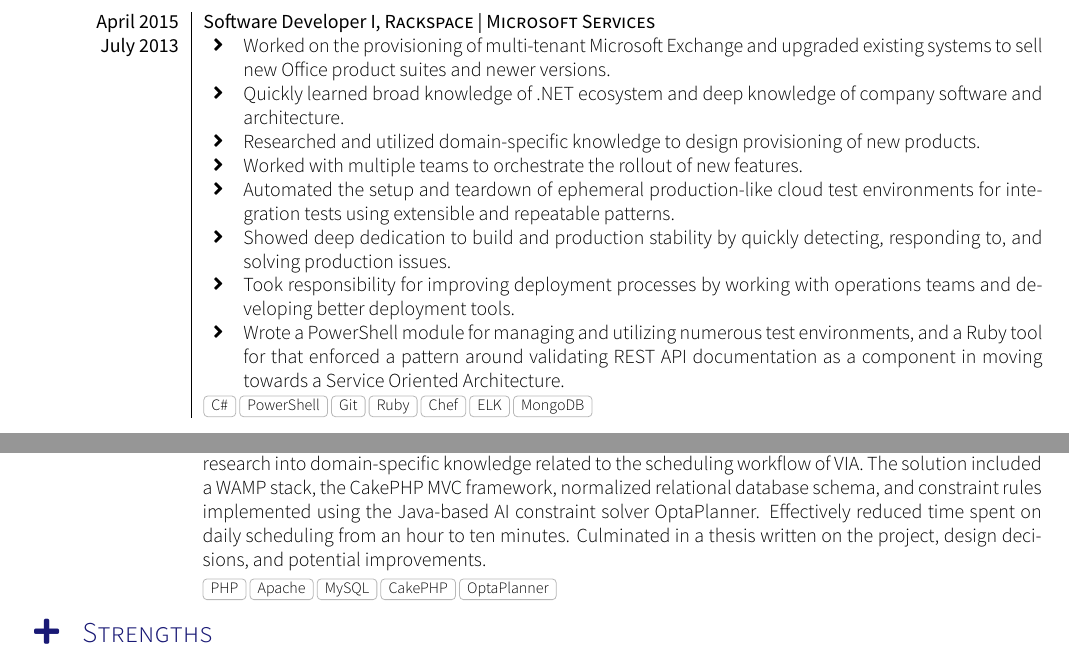
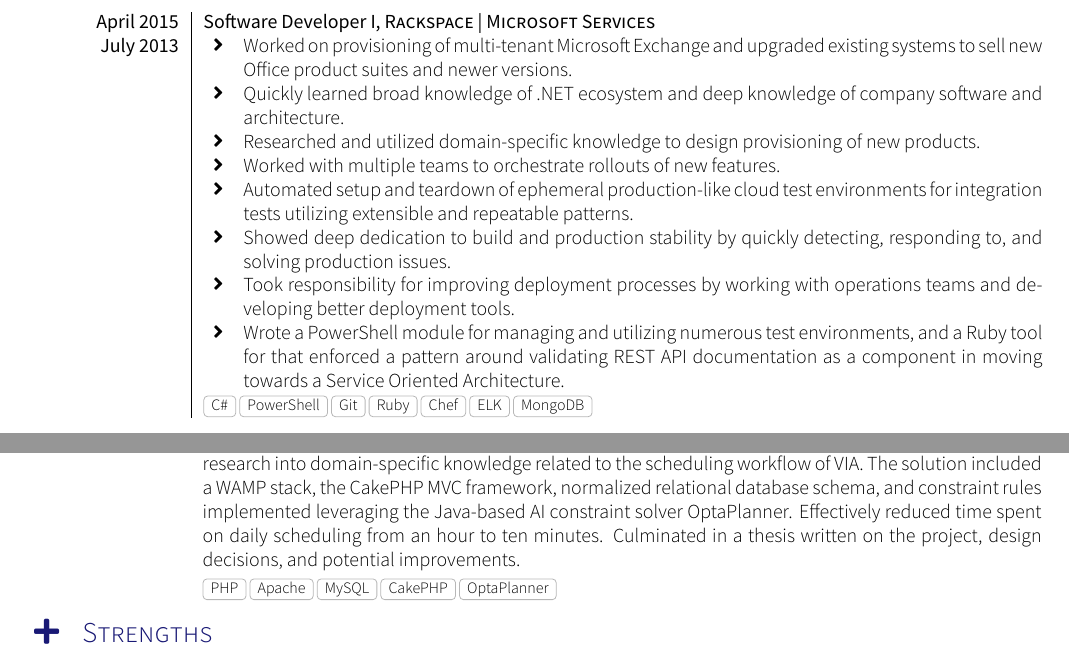
Before and after one commit to kevin-secrist/resume, a LaTeX CV (cv.tex, which reads sections/education.tex, sections/experience.tex): two parts of page 2 of 3, joined at a grey line, cut so that both start at the same text. Compiled offline with XeLaTeX; a missing font is replaced by an installed copy or a similar font; a LaTeX package or settings file that is missing is left out.

Commit message:
Minor wording changes

```diff
--- a/sections/education.tex
+++ b/sections/education.tex
@@ -26,7 +26,7 @@
 
                         \vspace{0.5em}
 
-                        Project included full SDLC, including requirements gathering, design, agile methodology, scrum, and deep research into domain-specific knowledge related to the scheduling workflow of VIA. The solution included a WAMP stack, the CakePHP MVC framework, normalized relational database schema, and constraint rules implemented using the Java-based AI constraint solver OptaPlanner. Effectively reduced time spent on daily scheduling from an hour to ten minutes. Culminated in a thesis written on the project, design decisions, and potential improvements.
+                        Project included full SDLC, including requirements gathering, design, agile methodology, scrum, and deep research into domain-specific knowledge related to the scheduling workflow of VIA. The solution included a WAMP stack, the CakePHP MVC framework, normalized relational database schema, and constraint rules implemented leveraging the Java-based AI constraint solver OptaPlanner. Effectively reduced time spent on daily scheduling from an hour to ten minutes. Culminated in a thesis written on the project, design decisions, and potential improvements.
                     }
                     {PHP,Apache,MySQL,CakePHP,OptaPlanner}
 \end{scholarship}
--- a/sections/experience.tex
+++ b/sections/experience.tex
@@ -42,11 +42,11 @@
   {April 2015}       {Software Developer I}{Rackspace | Microsoft Services}
   {July 2013}        {
                       \begin{itemize}
-                        \item Worked on the provisioning of multi-tenant Microsoft Exchange and upgraded existing systems to sell new Office product suites and newer versions.
+                        \item Worked on provisioning of multi-tenant Microsoft Exchange and upgraded existing systems to sell new Office product suites and newer versions.
                         \item Quickly learned broad knowledge of .NET ecosystem and deep knowledge of company software and architecture.
                         \item Researched and utilized domain-specific knowledge to design provisioning of new products.
-                        \item Worked with multiple teams to orchestrate the rollout of new features.
-                        \item Automated the setup and teardown of ephemeral production-like cloud test environments for integration tests using extensible and repeatable patterns.
+                        \item Worked with multiple teams to orchestrate rollouts of new features.
+                        \item Automated setup and teardown of ephemeral production-like cloud test environments for integration tests utilizing extensible and repeatable patterns.
                         \item Showed deep dedication to build and production stability by quickly detecting, responding to, and solving production issues.
                         \item Took responsibility for improving deployment processes by working with operations teams and developing better deployment tools.
                         \item Wrote a PowerShell module for managing and utilizing numerous test environments, and a Ruby tool for that enforced a pattern around validating REST API documentation as a component in moving towards a Service Oriented Architecture.
```
Also changed, not shown: sections/headline.tex (+1 -1 lines), sections/experience.tex (10 more changed lines).
